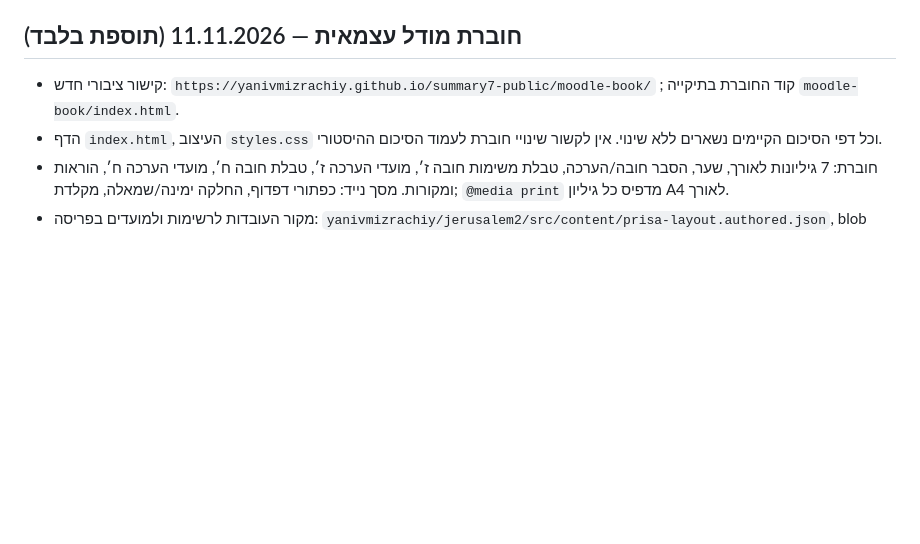
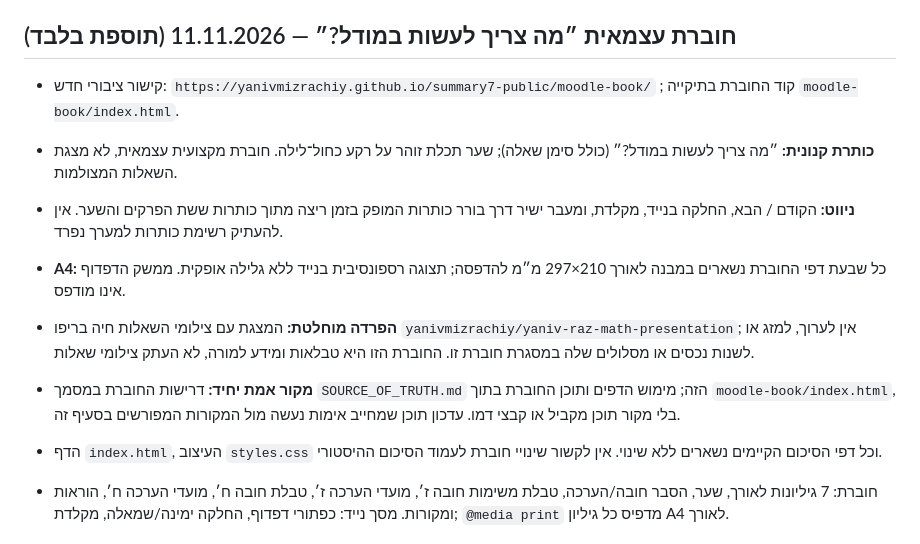
Before and after one commit to yanivmizrachiy/summary7-public, a Markdown page: SOURCE_OF_TRUTH.md, the part around the change. Drawn GitHub-style; blank space fills up the shorter version.

Commit message:
docs(ssot): define standalone cyan Moodle A4 booklet without touching capture presentation

```diff
--- a/SOURCE_OF_TRUTH.md
+++ b/SOURCE_OF_TRUTH.md
@@ -119,8 +119,14 @@
 - אין למחוק `index.html`, `styles.css`, `.nojekyll`, `assets/logo.png`, `assets/signature.svg`, או מסמך מקור אמת זה.
 
 
-## חוברת מודל עצמאית — 11.11.2026 (תוספת בלבד)
+## חוברת עצמאית ״מה צריך לעשות במודל?״ — 11.11.2026 (תוספת בלבד)
 - קישור ציבורי חדש: `https://yanivmizrachiy.github.io/summary7-public/moodle-book/` ; קוד החוברת בתיקייה `moodle-book/index.html`.
+- **כותרת קנונית:** ״מה צריך לעשות במודל?״ (כולל סימן שאלה); שער תכלת זוהר על רקע כחול־לילה. חוברת מקצועית עצמאית, לא מצגת השאלות המצולמות.
+- **ניווט:** הקודם / הבא, החלקה בנייד, מקלדת, ומעבר ישיר דרך בורר כותרות המופק בזמן ריצה מתוך כותרות ששת הפרקים והשער. אין להעתיק רשימת כותרות למערך נפרד.
+- **A4:** כל שבעת דפי החוברת נשארים במבנה לאורך 210×297 מ״מ להדפסה; תצוגה רספונסיבית בנייד ללא גלילה אופקית. ממשק הדפדוף אינו מודפס.
+- **הפרדה מוחלטת:** המצגת עם צילומי השאלות חיה בריפו `yanivmizrachiy/yaniv-raz-math-presentation`; אין לערוך, למזג או לשנות נכסים או מסלולים שלה במסגרת חוברת זו. החוברת הזו היא טבלאות ומידע למורה, לא העתק צילומי שאלות.
+- **מקור אמת יחיד:** דרישות החוברת במסמך `SOURCE_OF_TRUTH.md` הזה; מימוש הדפים ותוכן החוברת בתוך `moodle-book/index.html`, בלי מקור תוכן מקביל או קבצי דמו. עדכון תוכן שמחייב אימות נעשה מול המקורות המפורשים בסעיף זה.
+
 - הדף `index.html`, העיצוב `styles.css` וכל דפי הסיכום הקיימים נשארים ללא שינוי. אין לקשור שינויי חוברת לעמוד הסיכום ההיסטורי.
 - חוברת: 7 גיליונות לאורך, שער, הסבר חובה/הערכה, טבלת משימות חובה ז׳, מועדי הערכה ז׳, טבלת חובה ח׳, מועדי הערכה ח׳, הוראות ומקורות. מסך נייד: כפתורי דפדוף, החלקה ימינה/שמאלה, מקלדת; `@media print` מדפיס כל גיליון A4 לאורך.
 - מקור העובדות לרשימות ולמועדים בפריסה: `yanivmizrachiy/jerusalem2/src/content/prisa-layout.authored.json`, blob `7a95840bdbf438e0f03b4556d42f4d70a3324904`, המבוסס על פריסות ההוראה תשפ״ז של משרד החינוך. נבדק 11.11.2026. הצגת משימות עתידיות אינה מבטיחה שכבר הועלו למודל, ושמות משימות עשויים להשתנות.
```
